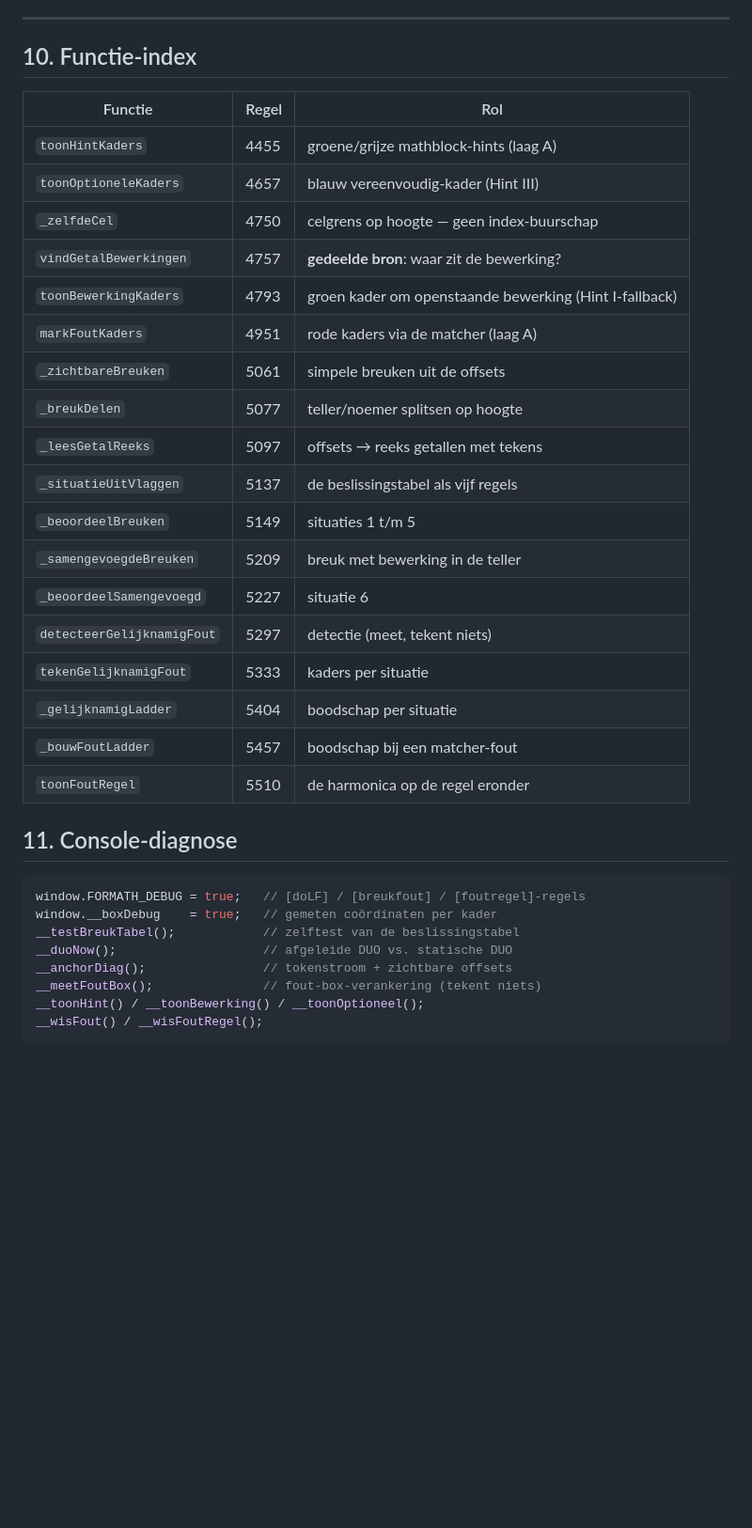
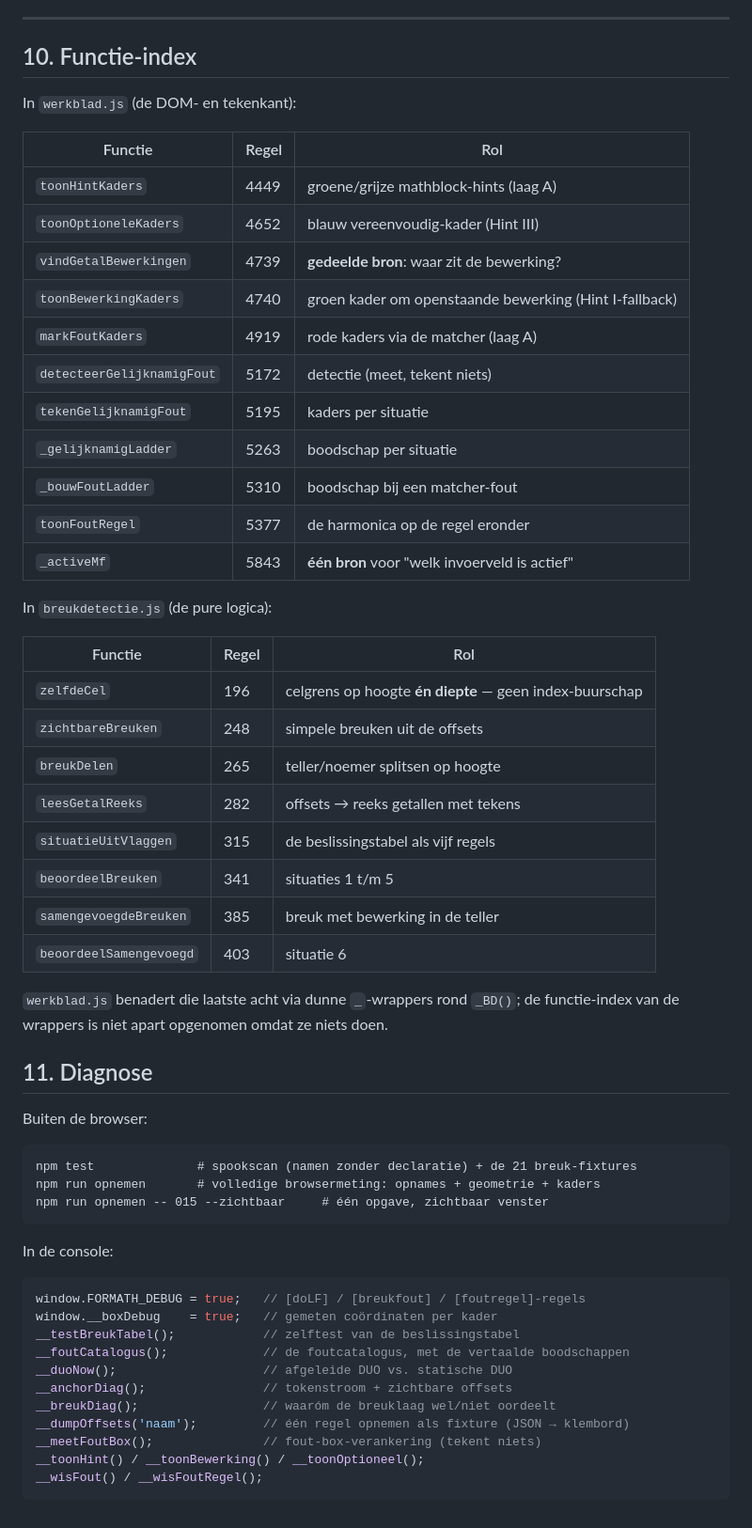
Before and after one commit to demenslens/ForMath, a Markdown page: studenttool/HINTS_FEEDBACK_FOUTOPSPORING.md, the part around one of its changes. Shown at 94% size. Drawn GitHub-style; blank space fills up the shorter version.

````diff
--- a/studenttool/HINTS_FEEDBACK_FOUTOPSPORING.md
+++ b/studenttool/HINTS_FEEDBACK_FOUTOPSPORING.md
@@ -432,35 +457,59 @@ refactor naar de generieke tekenroute.
 
 ## 10. Functie-index
 
+In `werkblad.js` (de DOM- en tekenkant):
+
 | Functie | Regel | Rol |
 |---|---|---|
-| `toonHintKaders` | 4455 | groene/grijze mathblock-hints (laag A) |
-| `toonOptioneleKaders` | 4657 | blauw vereenvoudig-kader (Hint III) |
-| `_zelfdeCel` | 4750 | celgrens op hoogte — geen index-buurschap |
-| `vindGetalBewerkingen` | 4757 | **gedeelde bron**: waar zit de bewerking? |
-| `toonBewerkingKaders` | 4793 | groen kader om openstaande bewerking (Hint I-fallback) |
-| `markFoutKaders` | 4951 | rode kaders via de matcher (laag A) |
-| `_zichtbareBreuken` | 5061 | simpele breuken uit de offsets |
-| `_breukDelen` | 5077 | teller/noemer splitsen op hoogte |
-| `_leesGetalReeks` | 5097 | offsets → reeks getallen met tekens |
-| `_situatieUitVlaggen` | 5137 | de beslissingstabel als vijf regels |
-| `_beoordeelBreuken` | 5149 | situaties 1 t/m 5 |
-| `_samengevoegdeBreuken` | 5209 | breuk met bewerking in de teller |
-| `_beoordeelSamengevoegd` | 5227 | situatie 6 |
-| `detecteerGelijknamigFout` | 5297 | detectie (meet, tekent niets) |
-| `tekenGelijknamigFout` | 5333 | kaders per situatie |
-| `_gelijknamigLadder` | 5404 | boodschap per situatie |
-| `_bouwFoutLadder` | 5457 | boodschap bij een matcher-fout |
-| `toonFoutRegel` | 5510 | de harmonica op de regel eronder |
+| `toonHintKaders` | 4449 | groene/grijze mathblock-hints (laag A) |
+| `toonOptioneleKaders` | 4652 | blauw vereenvoudig-kader (Hint III) |
+| `vindGetalBewerkingen` | 4739 | **gedeelde bron**: waar zit de bewerking? |
+| `toonBewerkingKaders` | 4740 | groen kader om openstaande bewerking (Hint I-fallback) |
+| `markFoutKaders` | 4919 | rode kaders via de matcher (laag A) |
+| `detecteerGelijknamigFout` | 5172 | detectie (meet, tekent niets) |
+| `tekenGelijknamigFout` | 5195 | kaders per situatie |
+| `_gelijknamigLadder` | 5263 | boodschap per situatie |
+| `_bouwFoutLadder` | 5310 | boodschap bij een matcher-fout |
+| `toonFoutRegel` | 5377 | de harmonica op de regel eronder |
+| `_activeMf` | 5843 | **één bron** voor "welk invoerveld is actief" |
 
-## 11. Console-diagnose
+In `breukdetectie.js` (de pure logica):
+
+| Functie | Regel | Rol |
+|---|---|---|
+| `zelfdeCel` | 196 | celgrens op hoogte **én diepte** — geen index-buurschap |
+| `zichtbareBreuken` | 248 | simpele breuken uit de offsets |
+| `breukDelen` | 265 | teller/noemer splitsen op hoogte |
+| `leesGetalReeks` | 282 | offsets → reeks getallen met tekens |
+| `situatieUitVlaggen` | 315 | de beslissingstabel als vijf regels |
+| `beoordeelBreuken` | 341 | situaties 1 t/m 5 |
+| `samengevoegdeBreuken` | 385 | breuk met bewerking in de teller |
+| `beoordeelSamengevoegd` | 403 | situatie 6 |
+
+`werkblad.js` benadert die laatste acht via dunne `_`-wrappers rond `_BD()`; de
+functie-index van de wrappers is niet apart opgenomen omdat ze niets doen.
+
+## 11. Diagnose
+
+Buiten de browser:
+
+```
+npm test              # spookscan (namen zonder declaratie) + de 21 breuk-fixtures
+npm run opnemen       # volledige browsermeting: opnames + geometrie + kaders
+npm run opnemen -- 015 --zichtbaar     # één opgave, zichtbaar venster
+```
+
+In de console:
 
 ```js
 window.FORMATH_DEBUG = true;   // [doLF] / [breukfout] / [foutregel]-regels
 window.__boxDebug    = true;   // gemeten coördinaten per kader
 __testBreukTabel();            // zelftest van de beslissingstabel
+__foutCatalogus();             // de foutcatalogus, met de vertaalde boodschappen
 __duoNow();                    // afgeleide DUO vs. statische DUO
 __anchorDiag();                // tokenstroom + zichtbare offsets
+__breukDiag();                 // waaróm de breuklaag wel/niet oordeelt
+__dumpOffsets('naam');         // één regel opnemen als fixture (JSON → klembord)
 __meetFoutBox();               // fout-box-verankering (tekent niets)
 __toonHint() / __toonBewerking() / __toonOptioneel();
 __wisFout() / __wisFoutRegel();
````
Also changed, not shown: other parts of studenttool/HINTS_FEEDBACK_FOUTOPSPORING.md (+40 -15 lines), studenttool/TESTRONDE_foutflow.md (+10 -0 lines).
